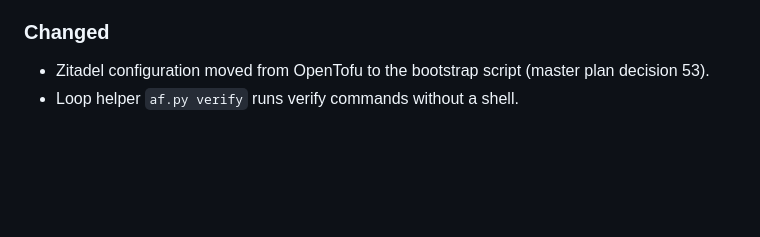
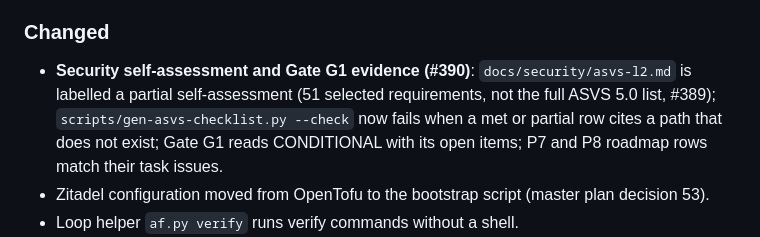
Before and after one commit to TinyPhi/AssetFlow, a Markdown page: CHANGELOG.md, the part around the change. Rendered like a GitHub page; blank space fills up the shorter version.

Commit message:
docs(docs): note the self-assessment and gate g1 corrections
Co-Authored-By: Claude Opus 5.5 <noreply@anthropic.com>

```diff
--- a/CHANGELOG.md
+++ b/CHANGELOG.md
@@ -32,6 +32,7 @@ and this project adheres to [Semantic Versioning](https://semver.org/spec/v2.0.0
 - **Audit remediation (2026-10)**: OIDC checks `iss`, `aud` (required outside development/test) and `nbf`/`iat` (60 s leeway) and requires an `https://` issuer with no silent discovery fallback; `env` has no default and every boot guard applies to all environments except `development` and `test` (so `staging` is guarded); the session cookie key comes from OpenBao and boot refuses without it; real PKCE (S256), `state` and `nonce` in the sign-in flow; the rate limiter trusts `X-Forwarded-For` only from configured proxy CIDRs; access tokens are short-lived (5 minutes) and the revocation set is capped; the OpenBao token is renewed before expiry, with `ca_cert`/`BAO_CACERT` support; the transit key `assetflow-fields` is created derived (an existing non-derived key is refused; see `docs/operations/runbooks/rekey-transit-derived.md`, local test data encrypted with it is lost); the log scrubber covers phones, IP addresses, bare JWTs and token-shaped strings; `/docs`, `/redoc` and `/openapi.json` are off in production. See `docs/security/audit-remediation.md`.
 
 ### Changed
+- **Security self-assessment and Gate G1 evidence (#390)**: `docs/security/asvs-l2.md` is labelled a partial self-assessment (51 selected requirements, not the full ASVS 5.0 list, #389); `scripts/gen-asvs-checklist.py --check` now fails when a met or partial row cites a path that does not exist; Gate G1 reads CONDITIONAL with its open items; P7 and P8 roadmap rows match their task issues.
 - Zitadel configuration moved from OpenTofu to the bootstrap script (master plan decision 53).
 - Loop helper `af.py verify` runs verify commands without a shell.
 - Standardized database login user naming to `assetflow_<kind>_login` across `deploy/postgres/init-minimal.sh`, `config/assetflow.yaml`, and `deploy/compose.minimal.yml`.
```
